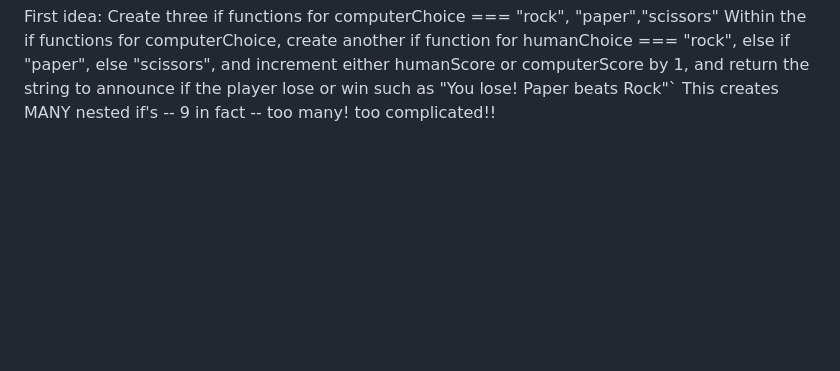
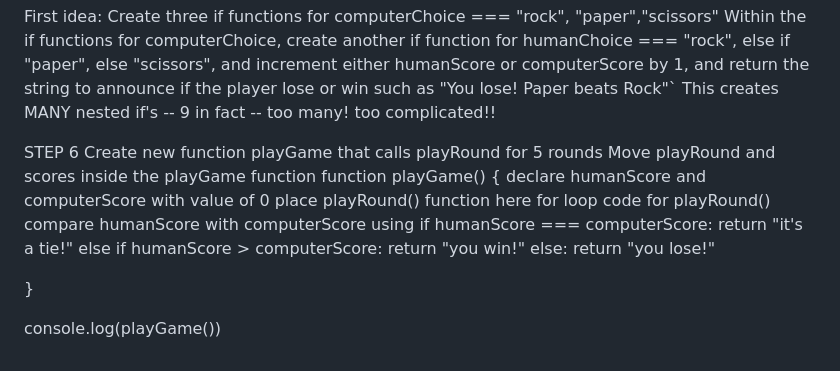
Before and after one commit to ri9atoni/rock-paper-scissors, a Markdown page: planning.md, the part around the change. Rendered like a GitHub page; blank space fills up the shorter version.

Commit message:
Add pseudocode for STEP 6

```diff
--- a/planning.md
+++ b/planning.md
@@ -70,3 +70,20 @@ First idea:
 Create three if functions for computerChoice === "rock", "paper","scissors"
 Within the if functions for computerChoice, create another if function for humanChoice === "rock", else if "paper", else "scissors", and increment either humanScore or computerScore by 1, and return the string to announce if the player lose or win such as "You lose! Paper beats Rock"`
 This creates MANY nested if's -- 9 in fact -- too many! too complicated!!
+
+STEP 6
+Create new function playGame that calls playRound for 5 rounds
+Move playRound and scores inside the playGame function
+function playGame() {
+    declare humanScore and computerScore with value of 0
+    place playRound() function here
+        for loop
+        code for playRound()
+    compare humanScore with computerScore using if
+        humanScore === computerScore: return "it's a tie!"
+        else if humanScore > computerScore: return "you win!"
+        else: return "you lose!"
+
+}
+
+console.log(playGame())
```
